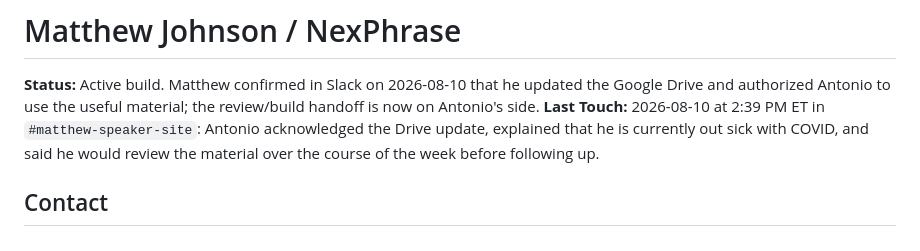
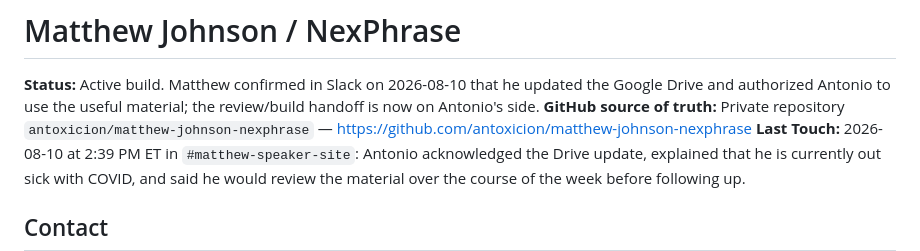
Before and after one commit to knobby2020/whatyousaynext, a Markdown page: README.md, the part around the change. Rendered like a GitHub page.

Commit message:
docs: link durable client source of truth

```diff
--- a/README.md
+++ b/README.md
@@ -1,6 +1,7 @@
 # Matthew Johnson / NexPhrase
 
 **Status:** Active build. Matthew confirmed in Slack on 2026-08-10 that he updated the Google Drive and authorized Antonio to use the useful material; the review/build handoff is now on Antonio's side.
+**GitHub source of truth:** Private repository `antoxicion/matthew-johnson-nexphrase` — https://github.com/antoxicion/matthew-johnson-nexphrase
 **Last Touch:** 2026-08-10 at 2:39 PM ET in `#matthew-speaker-site`: Antonio acknowledged the Drive update, explained that he is currently out sick with COVID, and said he would review the material over the course of the week before following up.
 
 ## Contact
```
